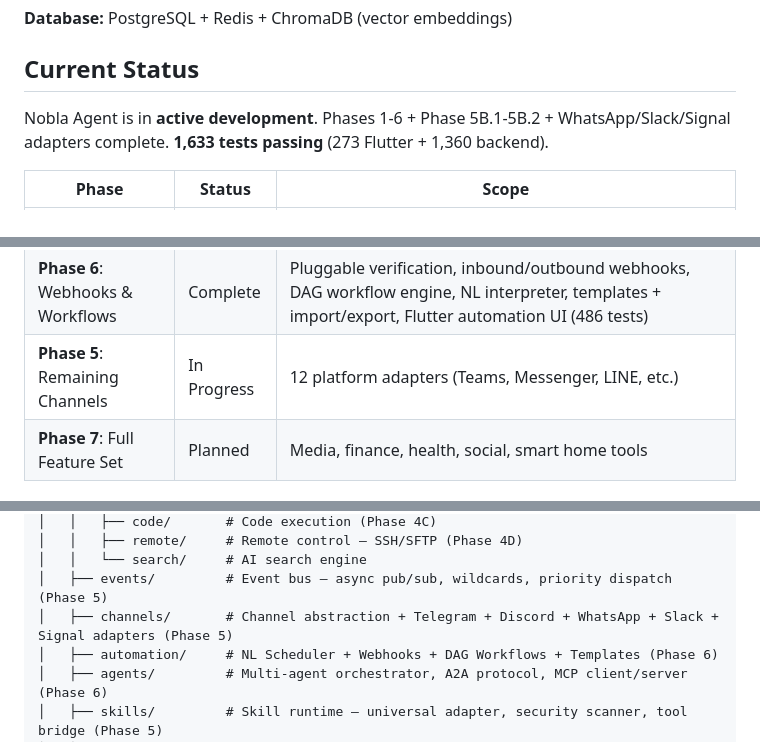
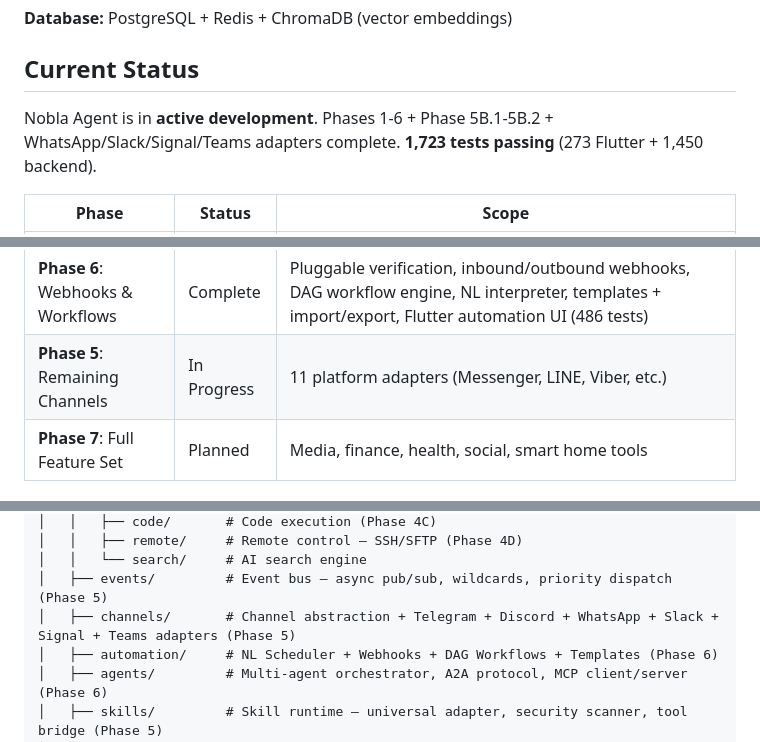
Before and after one commit to NABILNET-ORG/Nobla-SuperAgent, a Markdown page: README.md, 3 parts joined by grey strips. GitHub-like rendering.

```diff
--- a/README.md
+++ b/README.md
@@ -62,7 +63,7 @@ FastAPI Gateway (Python 3.12+)
 
 ## Current Status
 
-Nobla Agent is in **active development**. Phases 1-6 + Phase 5B.1-5B.2 + WhatsApp/Slack/Signal adapters complete. **1,633 tests passing** (273 Flutter + 1,360 backend).
+Nobla Agent is in **active development**. Phases 1-6 + Phase 5B.1-5B.2 + WhatsApp/Slack/Signal/Teams adapters complete. **1,723 tests passing** (273 Flutter + 1,450 backend).
 
 | Phase | Status | Scope |
 |-------|--------|-------|
@@ -80,7 +82,7 @@ Nobla Agent is in **active development**. Phases 1-6 + Phase 5B.1-5B.2 + WhatsAp
 | **Phase 6**: NL Scheduler | Complete | NLP time parser, LLM interpreter, APScheduler, confirmation flow (76 tests) |
 | **Phase 6**: Multi-Agent System | Complete | Parallel orchestrator, A2A protocol, MCP client/server, task decomposer, researcher + coder agents (148 tests) |
 | **Phase 6**: Webhooks & Workflows | Complete | Pluggable verification, inbound/outbound webhooks, DAG workflow engine, NL interpreter, templates + import/export, Flutter automation UI (486 tests) |
-| **Phase 5**: Remaining Channels | In Progress | 12 platform adapters (Teams, Messenger, LINE, etc.) |
+| **Phase 5**: Remaining Channels | In Progress | 11 platform adapters (Messenger, LINE, Viber, etc.) |
 | **Phase 7**: Full Feature Set | Planned | Media, finance, health, social, smart home tools |
 
 ## Quick Start
@@ -143,7 +145,7 @@ nobla-agent/
 │   │   ├── remote/     # Remote control — SSH/SFTP (Phase 4D)
 │   │   └── search/     # AI search engine
 │   ├── events/         # Event bus — async pub/sub, wildcards, priority dispatch (Phase 5)
-│   ├── channels/       # Channel abstraction + Telegram + Discord + WhatsApp + Slack + Signal adapters (Phase 5)
+│   ├── channels/       # Channel abstraction + Telegram + Discord + WhatsApp + Slack + Signal + Teams adapters (Phase 5)
 │   ├── automation/     # NL Scheduler + Webhooks + DAG Workflows + Templates (Phase 6)
 │   ├── agents/         # Multi-agent orchestrator, A2A protocol, MCP client/server (Phase 6)
 │   ├── skills/         # Skill runtime — universal adapter, security scanner, tool bridge (Phase 5)
```
Also changed, not shown: other parts of README.md (+2 -0 lines), CHANGELOG.md (+28 -0 lines), 1 other file.
